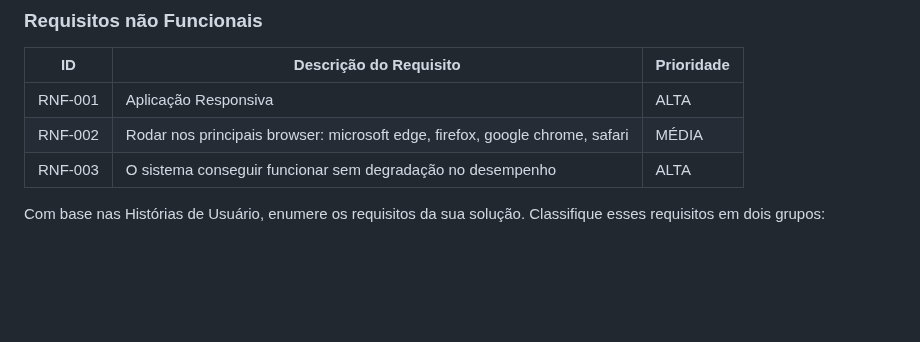
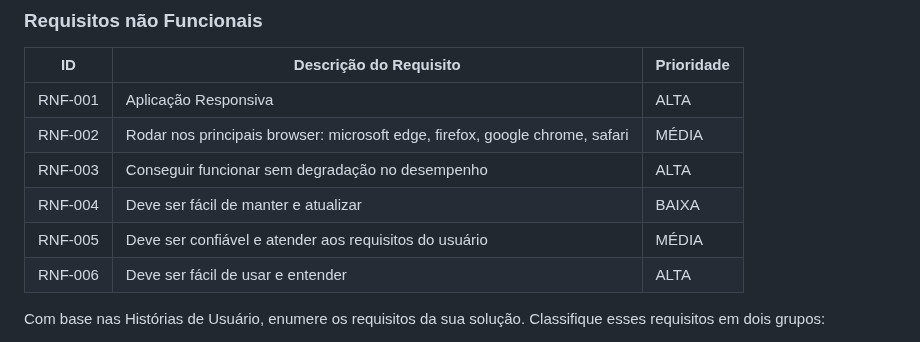
Before and after one commit to ICEI-PUC-Minas-PBR-SI/pbr-si-2023-1-p1-proj-web-g1-grupo1, a Markdown page: docs/especification.md, the part around the change. GitHub-like rendering; blank space fills up the shorter version.

```diff
--- a/docs/especification.md
+++ b/docs/especification.md
@@ -50,7 +50,10 @@ As tabelas que se seguem apresentam os requisitos funcionais e não funcionais q
 |-------|-------------------------|----|
 |RNF-001| Aplicação Responsiva | ALTA |
 |RNF-002| Rodar nos principais browser: microsoft edge, firefox, google chrome, safari | MÉDIA |
-|RNF-003| O sistema conseguir funcionar sem degradação no desempenho | ALTA |
+|RNF-003| Conseguir funcionar sem degradação no desempenho | ALTA |
+|RNF-004| Deve ser fácil de manter e atualizar | BAIXA |
+|RNF-005| Deve ser confiável e atender aos requisitos do usuário | MÉDIA |
+|RNF-006| Deve ser fácil de usar e entender                                | ALTA |
 
 Com base nas Histórias de Usuário, enumere os requisitos da sua solução. Classifique esses requisitos em dois grupos:
 
```
